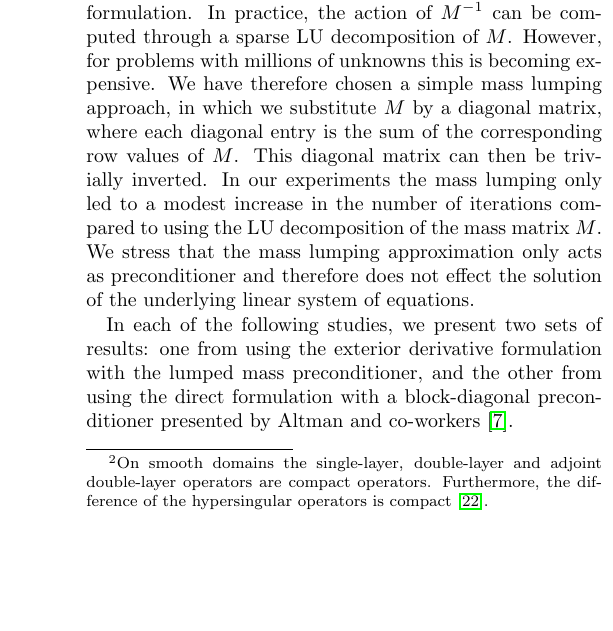
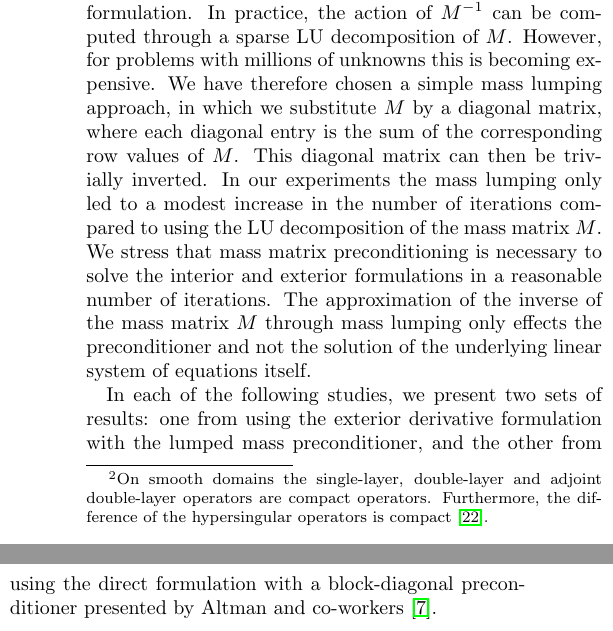
Before and after one commit to barbagroup/bempp_exafmm_paper, a LaTeX document (tex/main.tex, which reads tex/results.tex): part of one column of page 3 of 14 before the commit and two parts of the columns of page 3 of 14 after it, the two joined at a grey line, cut so that both start at the same text, the shorter picture padded with empty space. Compiled offline with pdfLaTeX.

Commit message:
Further clarification of preconditioning.

```diff
--- a/tex/results.tex
+++ b/tex/results.tex
@@ -48,7 +48,7 @@ where $\mathcal{C}_{ext}$ is again a compact operator.
 We now only have one accumulation point, namely $\frac{1}{2}(1 + \frac{\epsilon_1}{\epsilon_2})$.
 Unless $\epsilon_1\approx \epsilon_2$ we therefore expect the eigenvalues to be much closer together than in the interior derivative case and therefore the GMRES convergence to be faster for the exterior derivative formulation.
 
-We want to emphasize that the above argument is valid for the continuous operators. Under discretization, the resulting eigenvalue problem is of the form $A\mathbf{x}=\lambda M\mathbf{x}$ (or equivalently $M^{-1}A\mathbf{x}=\lambda \mathbf{x}$, where $A$ is the $2\times 2$ block operator associated with the Galerkin discretization of the integral operator system and $M = \text{diag}(\hat{M}, \hat{M})$ is a block diagonal mass matrix, where the matrix $\hat{M}$ is the matrix containing the surface inner products $\int_{\Gamma}\psi_i(\mathbf{r})\phi_j(\mathbf{r})ds(\mathbf{r})$ for test functions $\psi_j$ and trial functions $\phi_i$ (which are both chosen as continuous, piecewise linear basis functions in this paper). The mass-matrix preconditioned linear system of equations to solve has the form $M^{-1}A\mathbf{x} = M^{-1}\mathbf{b}$ for vector of unknowns $\mathbf{x}$ and right-hand side $\mathbf{b}$ and Figures \ref{fig:derivative_interior_eig} and \ref{fig:derivative_exterior_eig} show the eigenvalues of $M^{-1}A$ for the interior and exterior Juffer formulation. In practice, the action of $M^{-1}$ can be computed through a sparse LU decomposition of $M$. However, for problems with millions of unknowns this is becoming expensive. We have therefore chosen a simple mass lumping approach, in which we substitute $M$ by a diagonal matrix, where each diagonal entry is the sum of the corresponding row values of $M$. This diagonal matrix can then be trivially inverted. In our experiments the mass lumping only led to a modest increase in the number of iterations compared to using the LU decomposition of the mass matrix $M$. We stress that the mass lumping approximation only acts as preconditioner and therefore does not effect the solution of the underlying linear system of equations.
+We want to emphasize that the above argument is valid for the continuous operators. Under discretization, the resulting eigenvalue problem is of the form $A\mathbf{x}=\lambda M\mathbf{x}$ (or equivalently $M^{-1}A\mathbf{x}=\lambda \mathbf{x}$, where $A$ is the $2\times 2$ block operator associated with the Galerkin discretization of the integral operator system and $M = \text{diag}(\hat{M}, \hat{M})$ is a block diagonal mass matrix, where the matrix $\hat{M}$ is the matrix containing the surface inner products $\int_{\Gamma}\psi_i(\mathbf{r})\phi_j(\mathbf{r})ds(\mathbf{r})$ for test functions $\psi_j$ and trial functions $\phi_i$ (which are both chosen as continuous, piecewise linear basis functions in this paper). The mass-matrix preconditioned linear system of equations to solve has the form $M^{-1}A\mathbf{x} = M^{-1}\mathbf{b}$ for vector of unknowns $\mathbf{x}$ and right-hand side $\mathbf{b}$ and Figures \ref{fig:derivative_interior_eig} and \ref{fig:derivative_exterior_eig} show the eigenvalues of $M^{-1}A$ for the interior and exterior Juffer formulation. In practice, the action of $M^{-1}$ can be computed through a sparse LU decomposition of $M$. However, for problems with millions of unknowns this is becoming expensive. We have therefore chosen a simple mass lumping approach, in which we substitute $M$ by a diagonal matrix, where each diagonal entry is the sum of the corresponding row values of $M$. This diagonal matrix can then be trivially inverted. In our experiments the mass lumping only led to a modest increase in the number of iterations compared to using the LU decomposition of the mass matrix $M$. We stress that mass matrix preconditioning is necessary to solve the interior and exterior formulations in a reasonable number of iterations. The approximation of the inverse of the mass matrix $M$ through mass lumping only effects the preconditioner and not the solution of the underlying linear system of equations itself.
 
 In each of the following studies, we present two sets of results: one from using the exterior derivative formulation with the lumped mass preconditioner, and the other from using the direct formulation with a block-diagonal preconditioner presented by Altman and co-workers \cite{AltmanBardhanWhiteTidor2009}.
 
```
